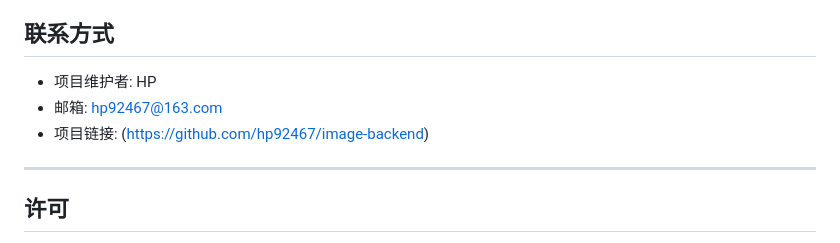
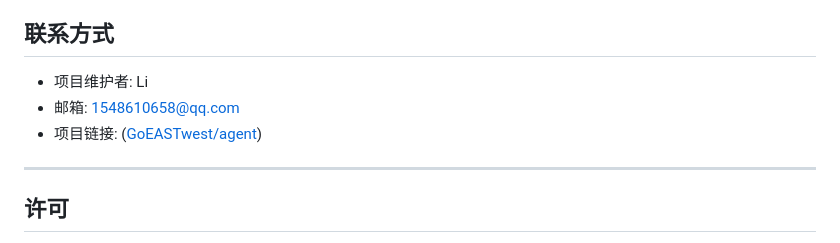
Before and after one commit to GoEASTwest/agent, a Markdown page: image-backend-a1/image-backend-master/README.md, the part around the change. Rendered like a GitHub page.

```diff
--- a/image-backend-a1/image-backend-master/README.md
+++ b/image-backend-a1/image-backend-master/README.md
@@ -218,9 +218,9 @@ java -jar target/image-backend-0.0.1-SNAPSHOT.jar
 
 ##  联系方式
 
-- 项目维护者: HP
-- 邮箱: hp92467@163.com
-- 项目链接: (https://github.com/hp92467/image-backend)
+- 项目维护者: Li
+- 邮箱: 1548610658@qq.com
+- 项目链接: ([GoEASTwest/agent](https://github.com/GoEASTwest/agent))
 
 ---
 
```
Also changed, not shown: ai-agent-a1/ai-agent-master/README.md (+3 -3 lines).
